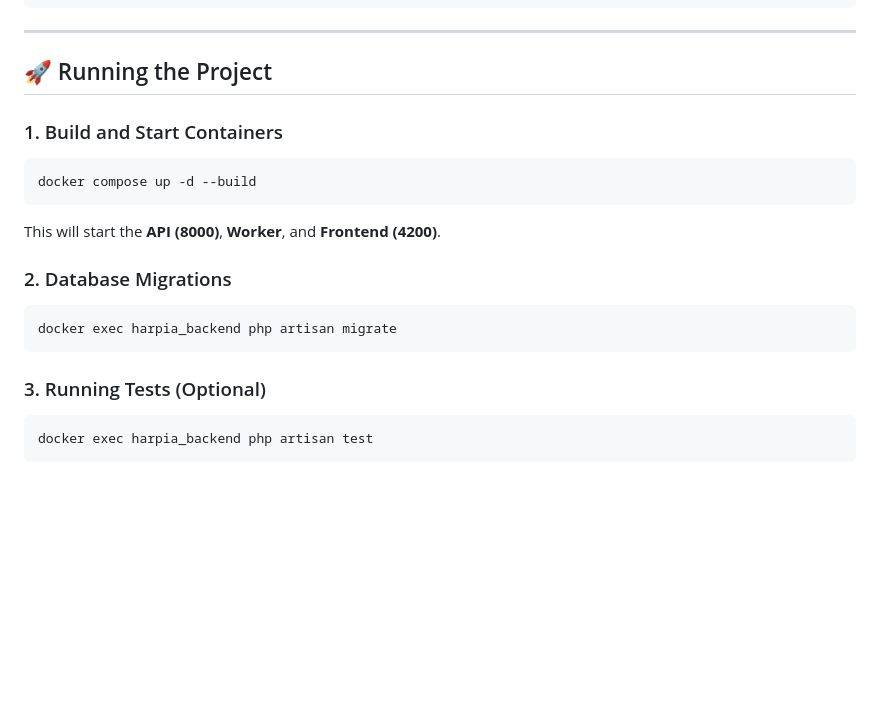
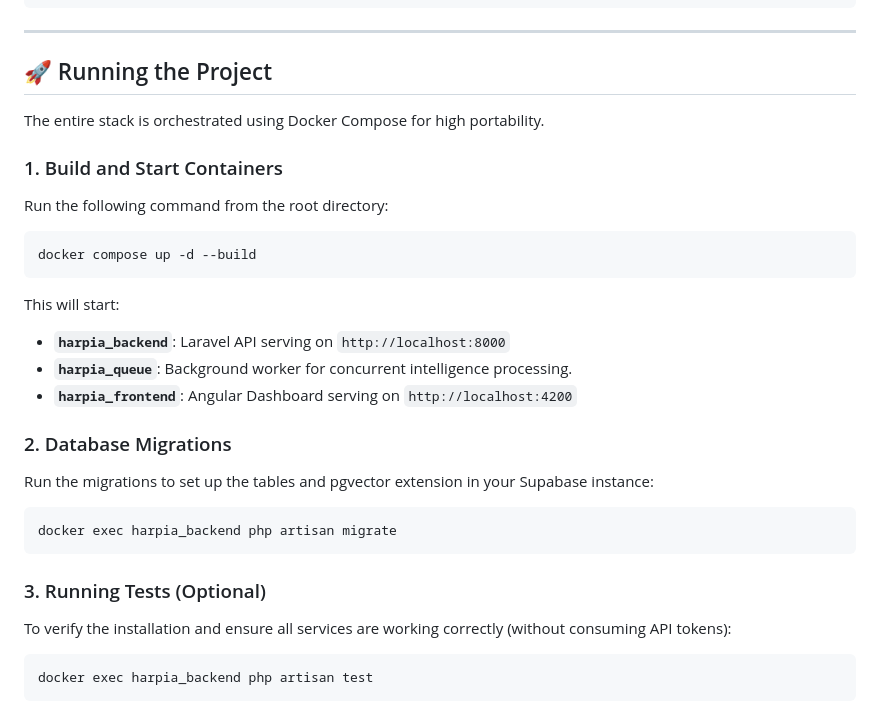
Before and after one commit to kingban00/mining-pipeline, a Markdown page: README.md, the part around one of its changes. GitHub-like rendering; blank space fills up the shorter version.

````diff
--- a/README.md
+++ b/README.md
@@ -157,18 +176,26 @@ DB_QUEUE=mining
 
 ## 🚀 Running the Project
 
+The entire stack is orchestrated using Docker Compose for high portability.
+
 ### 1. Build and Start Containers
+Run the following command from the root directory:
 ```bash
 docker compose up -d --build
 ```
-This will start the **API (8000)**, **Worker**, and **Frontend (4200)**.
+This will start:
+- **`harpia_backend`**: Laravel API serving on `http://localhost:8000`
+- **`harpia_queue`**: Background worker for concurrent intelligence processing.
+- **`harpia_frontend`**: Angular Dashboard serving on `http://localhost:4200`
 
 ### 2. Database Migrations
+Run the migrations to set up the tables and pgvector extension in your Supabase instance:
 ```bash
 docker exec harpia_backend php artisan migrate
 ```
 
 ### 3. Running Tests (Optional)
+To verify the installation and ensure all services are working correctly (without consuming API tokens):
 ```bash
 docker exec harpia_backend php artisan test
 ```
````
Also changed, not shown: other parts of README.md (+36 -17 lines).
